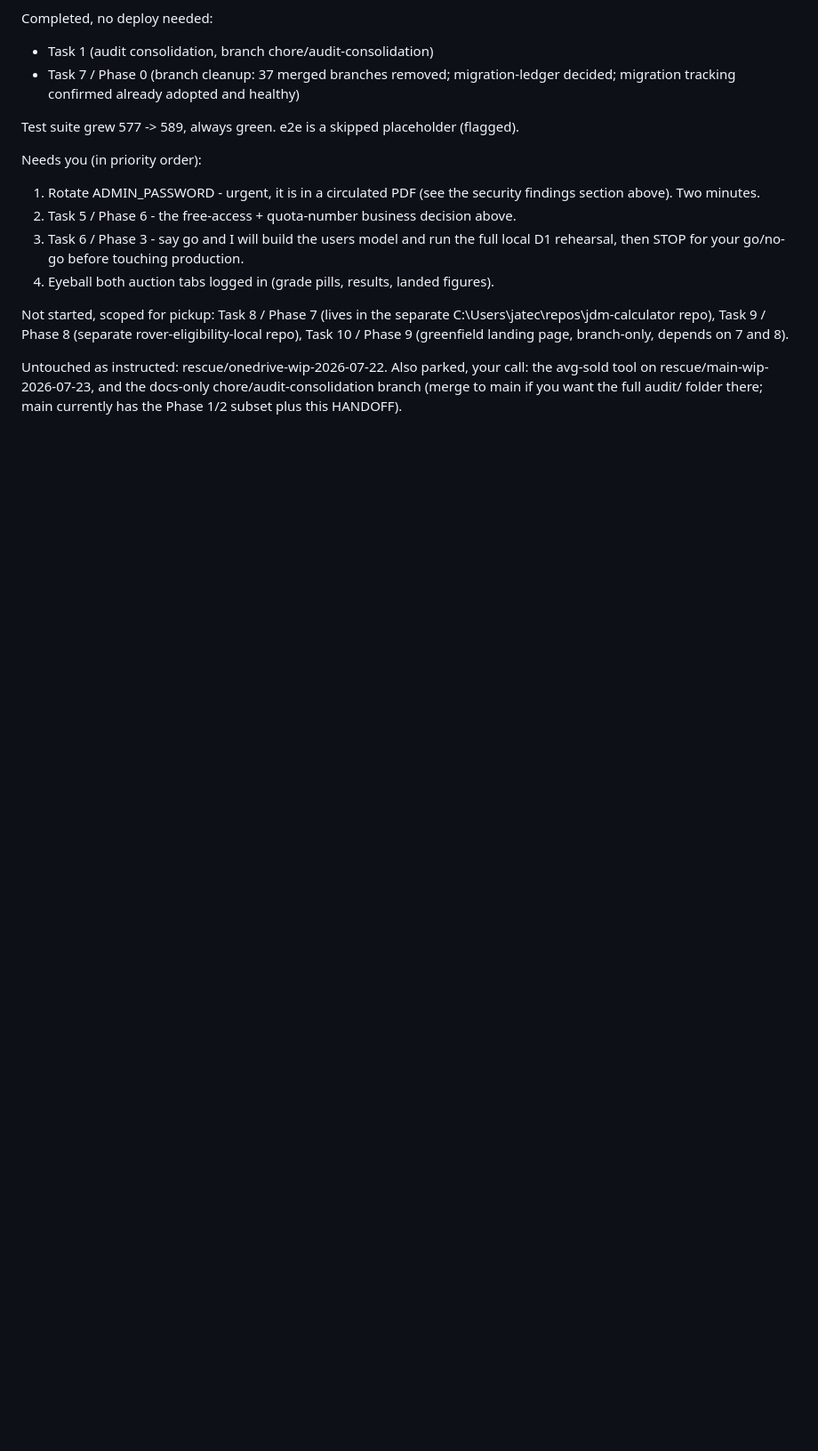
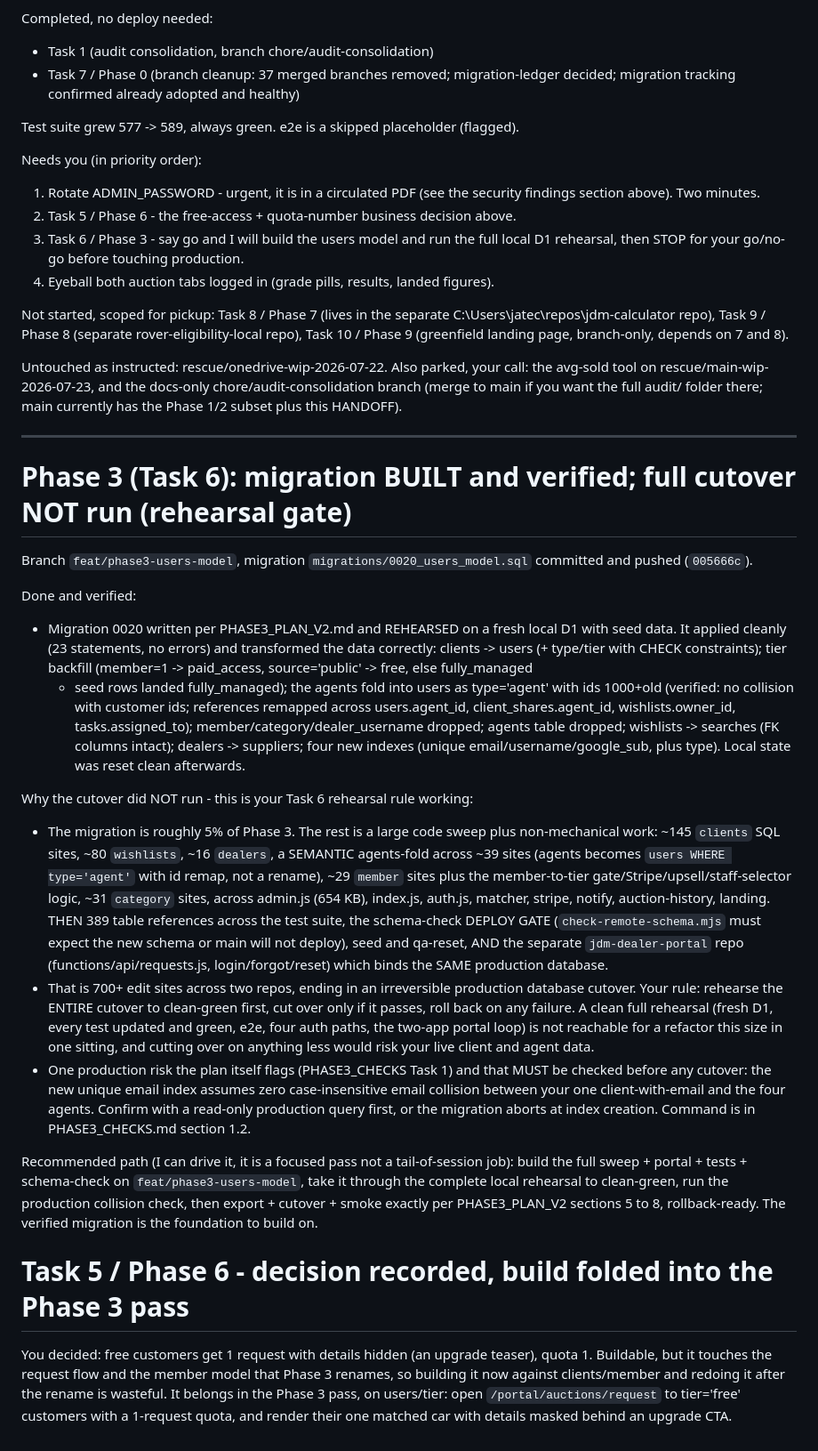
Before and after one commit to jatecurtis95/jdm-vehicle-finder, a Markdown page: audit/HANDOFF.md, the part around the change. Shown at 89% size. Drawn GitHub-style; blank space fills up the shorter version.

Commit message:
docs(audit): Phase 3 migration verified, cutover held at rehearsal gate; Task 5 decision recorded

```diff
--- a/audit/HANDOFF.md
+++ b/audit/HANDOFF.md
@@ -377,3 +377,62 @@ Untouched as instructed: rescue/onedrive-wip-2026-07-22.
 Also parked, your call: the avg-sold tool on rescue/main-wip-2026-07-23, and the
 docs-only chore/audit-consolidation branch (merge to main if you want the full
 audit/ folder there; main currently has the Phase 1/2 subset plus this HANDOFF).
+
+---
+
+# Phase 3 (Task 6): migration BUILT and verified; full cutover NOT run (rehearsal gate)
+
+Branch `feat/phase3-users-model`, migration `migrations/0020_users_model.sql`
+committed and pushed (`005666c`).
+
+Done and verified:
+- Migration 0020 written per PHASE3_PLAN_V2.md and REHEARSED on a fresh local D1
+  with seed data. It applied cleanly (23 statements, no errors) and transformed
+  the data correctly: clients -> users (+ type/tier with CHECK constraints); tier
+  backfill (member=1 -> paid_access, source='public' -> free, else fully_managed
+  - seed rows landed fully_managed); the agents fold into users as type='agent'
+  with ids 1000+old (verified: no collision with customer ids; references remapped
+  across users.agent_id, client_shares.agent_id, wishlists.owner_id,
+  tasks.assigned_to); member/category/dealer_username dropped; agents table
+  dropped; wishlists -> searches (FK columns intact); dealers -> suppliers; four
+  new indexes (unique email/username/google_sub, plus type). Local state was reset
+  clean afterwards.
+
+Why the cutover did NOT run - this is your Task 6 rehearsal rule working:
+- The migration is roughly 5% of Phase 3. The rest is a large code sweep plus
+  non-mechanical work: ~145 `clients` SQL sites, ~80 `wishlists`, ~16 `dealers`,
+  a SEMANTIC agents-fold across ~39 sites (agents becomes `users WHERE
+  type='agent'` with id remap, not a rename), ~29 `member` sites plus the
+  member-to-tier gate/Stripe/upsell/staff-selector logic, ~31 `category` sites,
+  across admin.js (654 KB), index.js, auth.js, matcher, stripe, notify,
+  auction-history, landing. THEN 389 table references across the test suite, the
+  schema-check DEPLOY GATE (`check-remote-schema.mjs` must expect the new schema
+  or main will not deploy), seed and qa-reset, AND the separate `jdm-dealer-portal`
+  repo (functions/api/requests.js, login/forgot/reset) which binds the SAME
+  production database.
+- That is 700+ edit sites across two repos, ending in an irreversible production
+  database cutover. Your rule: rehearse the ENTIRE cutover to clean-green first,
+  cut over only if it passes, roll back on any failure. A clean full rehearsal
+  (fresh D1, every test updated and green, e2e, four auth paths, the two-app
+  portal loop) is not reachable for a refactor this size in one sitting, and
+  cutting over on anything less would risk your live client and agent data.
+- One production risk the plan itself flags (PHASE3_CHECKS Task 1) and that MUST
+  be checked before any cutover: the new unique email index assumes zero
+  case-insensitive email collision between your one client-with-email and the four
+  agents. Confirm with a read-only production query first, or the migration aborts
+  at index creation. Command is in PHASE3_CHECKS.md section 1.2.
+
+Recommended path (I can drive it, it is a focused pass not a tail-of-session job):
+build the full sweep + portal + tests + schema-check on `feat/phase3-users-model`,
+take it through the complete local rehearsal to clean-green, run the production
+collision check, then export + cutover + smoke exactly per PHASE3_PLAN_V2 sections
+5 to 8, rollback-ready. The verified migration is the foundation to build on.
+
+# Task 5 / Phase 6 - decision recorded, build folded into the Phase 3 pass
+
+You decided: free customers get 1 request with details hidden (an upgrade teaser),
+quota 1. Buildable, but it touches the request flow and the member model that
+Phase 3 renames, so building it now against clients/member and redoing it after
+the rename is wasteful. It belongs in the Phase 3 pass, on users/tier: open
+`/portal/auctions/request` to tier='free' customers with a 1-request quota, and
+render their one matched car with details masked behind an upgrade CTA.
```
